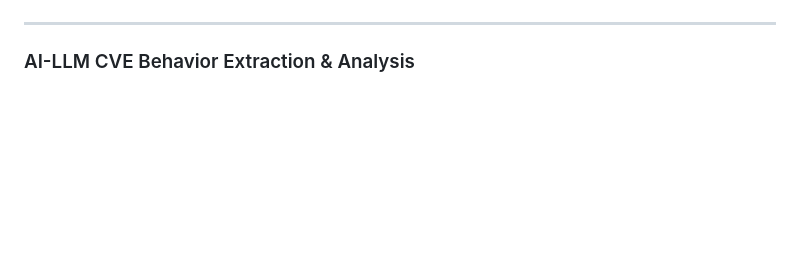
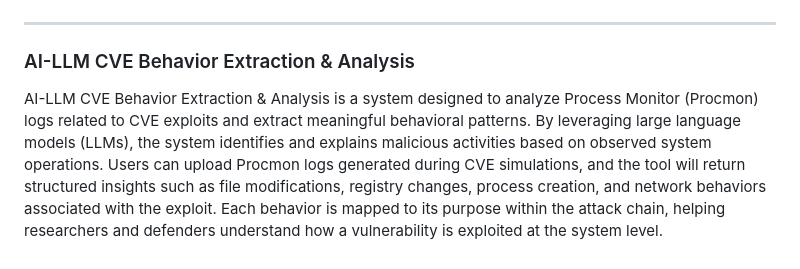
Before and after one commit to Wong-Kai-Xian/CVE_Threat_Intelligence_Toolkit, a Markdown page: README.md, the part around the change. Drawn GitHub-style; blank space fills up the shorter version.

```diff
--- a/README.md
+++ b/README.md
@@ -128,3 +128,4 @@ After retrieving the Windows build links using the script, open the provided URL
 
 ---
 ### AI-LLM CVE Behavior Extraction & Analysis
+AI-LLM CVE Behavior Extraction & Analysis is a system designed to analyze Process Monitor (Procmon) logs related to CVE exploits and extract meaningful behavioral patterns. By leveraging large language models (LLMs), the system identifies and explains malicious activities based on observed system operations. Users can upload Procmon logs generated during CVE simulations, and the tool will return structured insights such as file modifications, registry changes, process creation, and network behaviors associated with the exploit. Each behavior is mapped to its purpose within the attack chain, helping researchers and defenders understand how a vulnerability is exploited at the system level.
```
